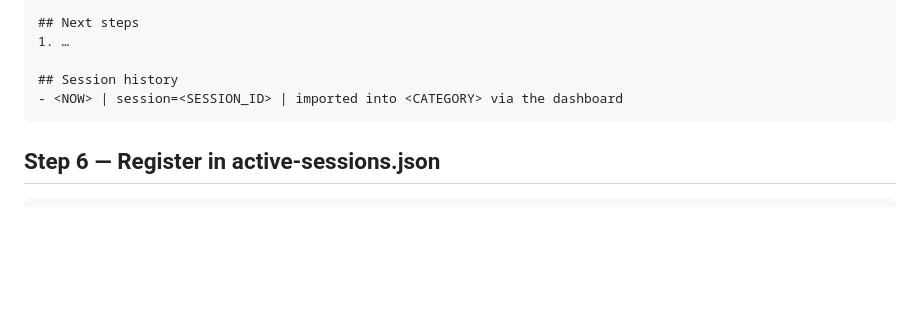
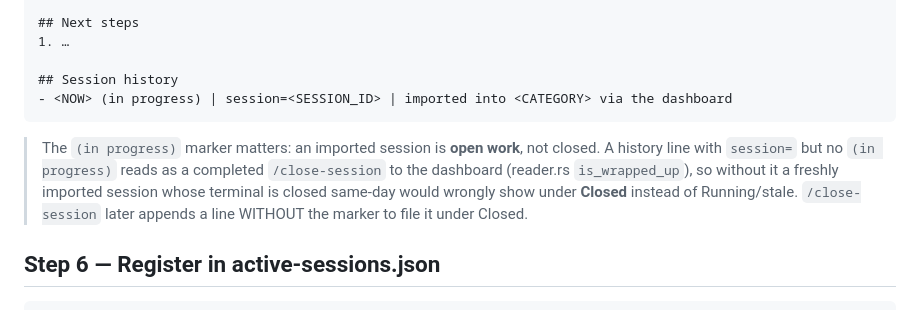
Before and after one commit to t-mercier/ai-agents-orchestrator, a Markdown page: skills/import-session/SKILL.md, the part around the change. Drawn GitHub-style; blank space fills up the shorter version.

Commit message:
fix(import-session): mark the imported history line (in progress)
The bootstrap history line carried `session=<id>` with no `(in progress)` marker,
which reader.rs is_wrapped_up reads as a completed /close-session. An imported
session is open work: while live it shows Running, but if its terminal closed the
same day (before a real /close-session) it wrongly surfaced under Closed. Adding
the marker keeps it Running/stale until /close-session appends a line without it.
The reader's classification of this shape is covered by existing tests.

Signed-off-by: t-mercier <timothee@mercier.app>

````diff
--- a/skills/import-session/SKILL.md
+++ b/skills/import-session/SKILL.md
@@ -129,8 +129,15 @@ started_at: <NOW>
 1. …
 
 ## Session history
-- <NOW> | session=<SESSION_ID> | imported into <CATEGORY> via the dashboard
+- <NOW> (in progress) | session=<SESSION_ID> | imported into <CATEGORY> via the dashboard
 ```
+
+> The `(in progress)` marker matters: an imported session is **open work**, not closed.
+> A history line with `session=` but no `(in progress)` reads as a completed
+> `/close-session` to the dashboard (reader.rs `is_wrapped_up`), so without it a freshly
+> imported session whose terminal is closed same-day would wrongly show under **Closed**
+> instead of Running/stale. `/close-session` later appends a line WITHOUT the marker to
+> file it under Closed.
 
 ## Step 6 — Register in active-sessions.json
 
````
